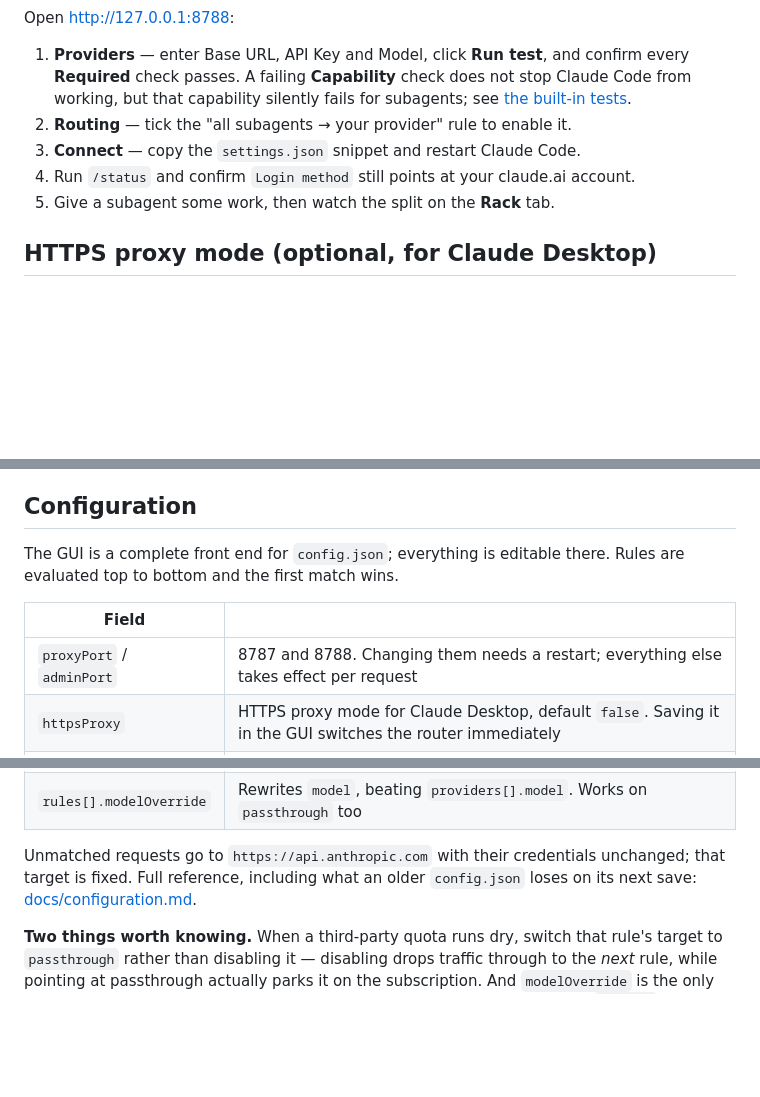
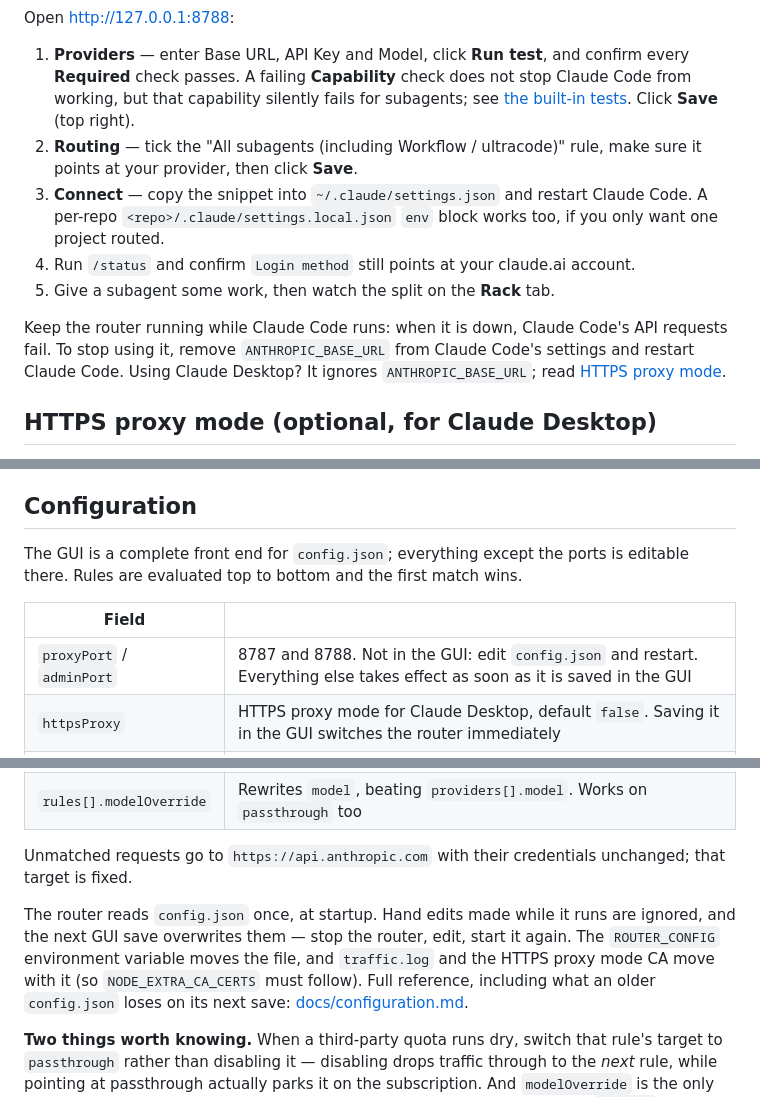
Before and after one commit to 1morr/subagent-handoff, a Markdown page: README.md, 3 parts joined by grey strips. GitHub-like rendering; blank space fills up the shorter version.

Commit message:
docs: expand quick start, document config landmines, fix readme parity

```diff
--- a/README.md
+++ b/README.md
@@ -78,10 +78,19 @@ Open <http://127.0.0.1:8788>:
    confirm every **Required** check passes. A failing **Capability** check
    does not stop Claude Code from working, but that capability silently fails
    for subagents; see [the built-in tests](docs/providers.md#內建的測試).
-2. **Routing** — tick the "all subagents → your provider" rule to enable it.
-3. **Connect** — copy the `settings.json` snippet and restart Claude Code.
+   Click **Save** (top right).
+2. **Routing** — tick the "All subagents (including Workflow / ultracode)" rule,
+   make sure it points at your provider, then click **Save**.
+3. **Connect** — copy the snippet into `~/.claude/settings.json` and restart
+   Claude Code. A per-repo `<repo>/.claude/settings.local.json` `env` block works
+   too, if you only want one project routed.
 4. Run `/status` and confirm `Login method` still points at your claude.ai account.
 5. Give a subagent some work, then watch the split on the **Rack** tab.
+
+Keep the router running while Claude Code runs: when it is down, Claude Code's
+API requests fail. To stop using it, remove `ANTHROPIC_BASE_URL` from Claude
+Code's settings and restart Claude Code. Using Claude Desktop? It ignores
+`ANTHROPIC_BASE_URL`; read [HTTPS proxy mode](#https-proxy-mode-optional-for-claude-desktop).
 
 ## HTTPS proxy mode (optional, for Claude Desktop)
 
@@ -149,12 +158,12 @@ request type and where it goes, measured: [docs/request-map.md](docs/request-map
 
 ## Configuration
 
-The GUI is a complete front end for `config.json`; everything is editable there.
-Rules are evaluated top to bottom and the first match wins.
+The GUI is a complete front end for `config.json`; everything except the ports is
+editable there. Rules are evaluated top to bottom and the first match wins.
 
 | Field | |
 |---|---|
-| `proxyPort` / `adminPort` | 8787 and 8788. Changing them needs a restart; everything else takes effect per request |
+| `proxyPort` / `adminPort` | 8787 and 8788. Not in the GUI: edit `config.json` and restart. Everything else takes effect as soon as it is saved in the GUI |
 | `httpsProxy` | HTTPS proxy mode for Claude Desktop, default `false`. Saving it in the GUI switches the router immediately |
 | `providers[].baseUrl` | Must speak the Anthropic Messages format — the router posts to `{baseUrl}/v1/messages` |
 | `providers[].model` | Rewrites `model` before sending. Empty = leave alone |
@@ -164,7 +173,13 @@ Rules are evaluated top to bottom and the first match wins.
 | `rules[].modelOverride` | Rewrites `model`, beating `providers[].model`. Works on `passthrough` too |
 
 Unmatched requests go to `https://api.anthropic.com` with their credentials
-unchanged; that target is fixed. Full reference, including what an older
+unchanged; that target is fixed.
+
+The router reads `config.json` once, at startup. Hand edits made while it runs
+are ignored, and the next GUI save overwrites them — stop the router, edit,
+start it again. The `ROUTER_CONFIG` environment variable moves the file, and
+`traffic.log` and the HTTPS proxy mode CA move with it (so
+`NODE_EXTRA_CA_CERTS` must follow). Full reference, including what an older
 `config.json` loses on its next save: [docs/configuration.md](docs/configuration.md).
 
 **Two things worth knowing.** When a third-party quota runs dry, switch that
```
Also changed, not shown: other parts of README.md (+4 -2 lines), README.zh-Hant.md (+16 -10 lines), docs/configuration.md (+19 -3 lines).
